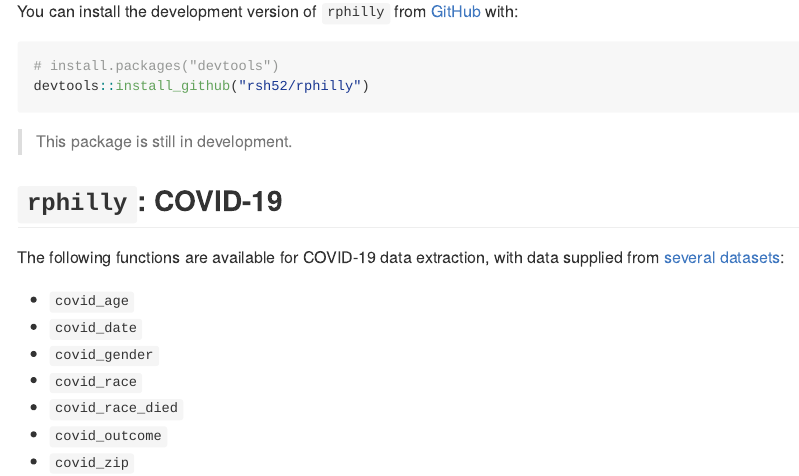
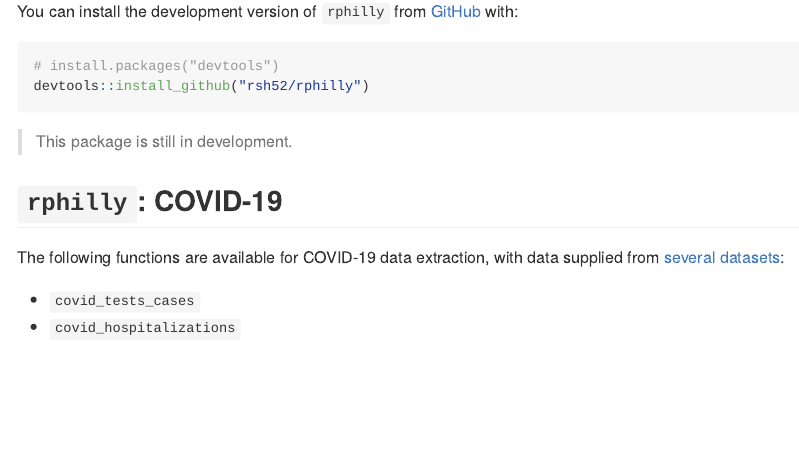
Before and after one commit to rsh52/rphilly, an R Markdown document (README.Rmd): the page in a window 1100 px wide, from 640 px down. The pictures show the output file README.md that the author committed with the source, drawn offline in the style of GitHub; badge pictures from the web are left out.

Commit message:
Address testing errors and update README and codecov

```diff
--- a/README.Rmd
+++ b/README.Rmd
@@ -44,10 +44,5 @@ devtools::install_github("rsh52/rphilly")
 
 The following functions are available for COVID-19 data extraction, with data supplied from [several datasets](https://www.opendataphilly.org/organization/city-of-philadelphia?q=covid&sort=score+desc%2C+metadata_modified+desc):
 
-- `covid_age`
-- `covid_date`
-- `covid_gender`
-- `covid_race`
-- `covid_race_died`
-- `covid_outcome`
-- `covid_zip`
+- `covid_tests_cases`
+- `covid_hospitalizations`
```
Also changed, not shown: R/covid_hospitalizations.R (+1 -1 lines), R/covid_tests_cases.R (+1 -1 lines), README.md, 1 other file.
